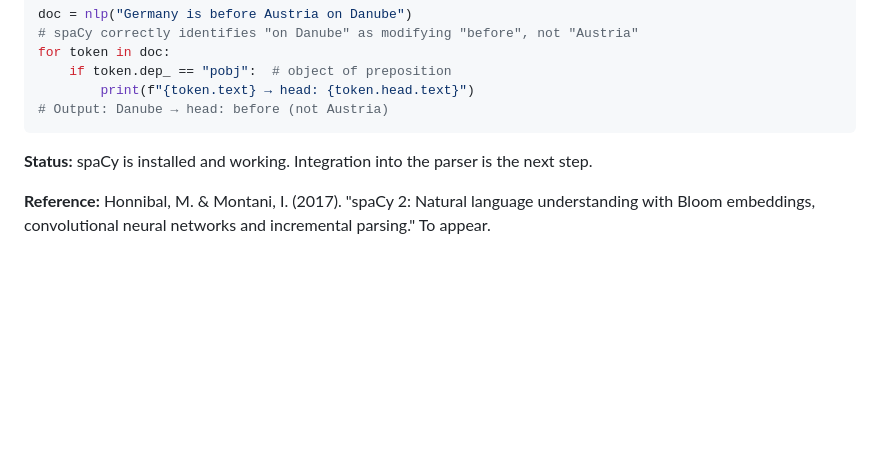
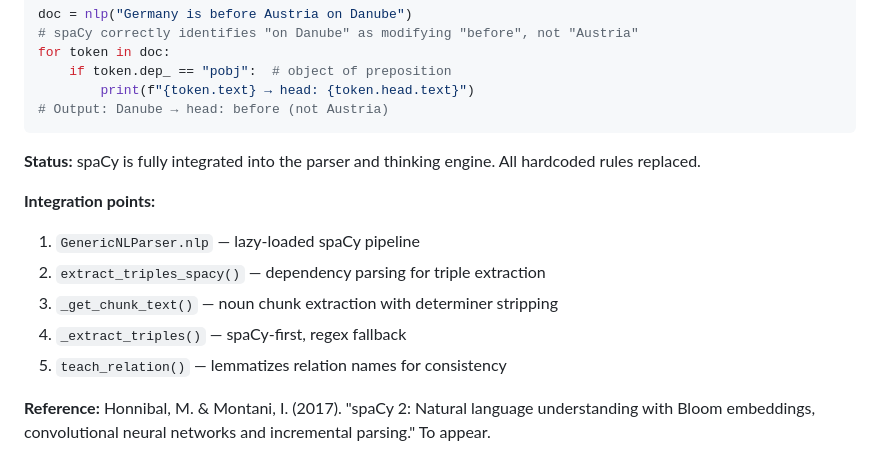
Before and after one commit to kgrsajid/thinking-dust-v2, a Markdown page: ARCHITECTURE.md, the part around the change. GitHub-like rendering; blank space fills up the shorter version.

Commit message:
docs: update ARCHITECTURE/DEVELOPMENT.md with spaCy integration status

````diff
--- a/ARCHITECTURE.md
+++ b/ARCHITECTURE.md
@@ -920,6 +920,13 @@ for token in doc:
 # Output: Danube → head: before (not Austria)
 ```
 
-**Status:** spaCy is installed and working. Integration into the parser is the next step.
+**Status:** spaCy is fully integrated into the parser and thinking engine. All hardcoded rules replaced.
+
+**Integration points:**
+1. `GenericNLParser.nlp` — lazy-loaded spaCy pipeline
+2. `extract_triples_spacy()` — dependency parsing for triple extraction
+3. `_get_chunk_text()` — noun chunk extraction with determiner stripping
+4. `_extract_triples()` — spaCy-first, regex fallback
+5. `teach_relation()` — lemmatizes relation names for consistency
 
 **Reference:** Honnibal, M. & Montani, I. (2017). "spaCy 2: Natural language understanding with Bloom embeddings, convolutional neural networks and incremental parsing." To appear.
````
Also changed, not shown: DEVELOPMENT.md (+27 -21 lines).
